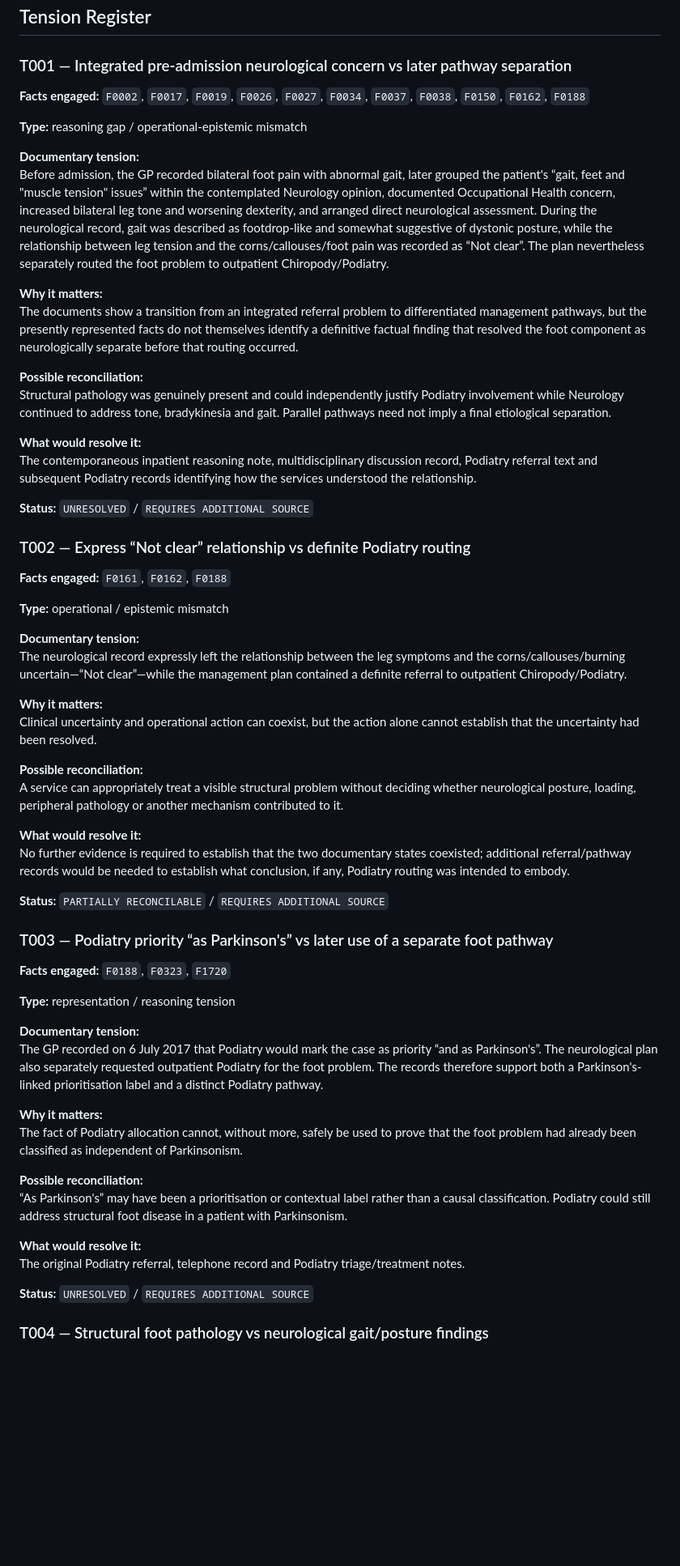
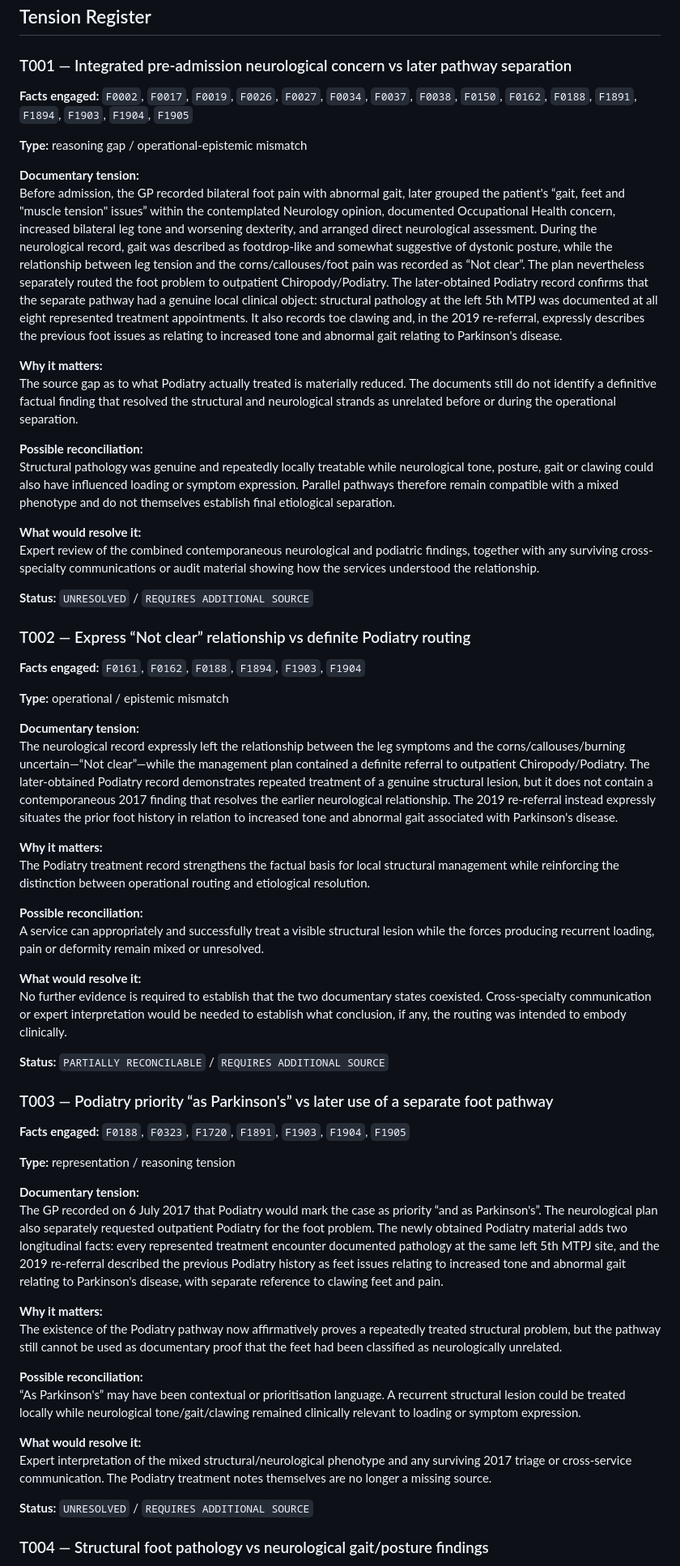
Before and after one commit to TitanicParker/case-evidence-ledger, a Markdown page: EVIDENTIAL_TENSIONS.md, the part around one of its changes. Shown at 81% size. GitHub-like rendering; blank space fills up the shorter version.

Commit message:
Integrate podiatry evidence into evidential tensions

```diff
--- a/EVIDENTIAL_TENSIONS.md
+++ b/EVIDENTIAL_TENSIONS.md
@@ -35,61 +35,61 @@
 
 ### T001 — Integrated pre-admission neurological concern vs later pathway separation
 
-**Facts engaged:** `F0002`, `F0017`, `F0019`, `F0026`, `F0027`, `F0034`, `F0037`, `F0038`, `F0150`, `F0162`, `F0188`
+**Facts engaged:** `F0002`, `F0017`, `F0019`, `F0026`, `F0027`, `F0034`, `F0037`, `F0038`, `F0150`, `F0162`, `F0188`, `F1891`, `F1894`, `F1903`, `F1904`, `F1905`
 
 **Type:** reasoning gap / operational-epistemic mismatch
 
 **Documentary tension:**
-Before admission, the GP recorded bilateral foot pain with abnormal gait, later grouped the patient's “gait, feet and \"muscle tension\" issues” within the contemplated Neurology opinion, documented Occupational Health concern, increased bilateral leg tone and worsening dexterity, and arranged direct neurological assessment. During the neurological record, gait was described as footdrop-like and somewhat suggestive of dystonic posture, while the relationship between leg tension and the corns/callouses/foot pain was recorded as “Not clear”. The plan nevertheless separately routed the foot problem to outpatient Chiropody/Podiatry.
+Before admission, the GP recorded bilateral foot pain with abnormal gait, later grouped the patient's “gait, feet and \"muscle tension\" issues” within the contemplated Neurology opinion, documented Occupational Health concern, increased bilateral leg tone and worsening dexterity, and arranged direct neurological assessment. During the neurological record, gait was described as footdrop-like and somewhat suggestive of dystonic posture, while the relationship between leg tension and the corns/callouses/foot pain was recorded as “Not clear”. The plan nevertheless separately routed the foot problem to outpatient Chiropody/Podiatry. The later-obtained Podiatry record confirms that the separate pathway had a genuine local clinical object: structural pathology at the left 5th MTPJ was documented at all eight represented treatment appointments. It also records toe clawing and, in the 2019 re-referral, expressly describes the previous foot issues as relating to increased tone and abnormal gait relating to Parkinson's disease.
 
 **Why it matters:**
-The documents show a transition from an integrated referral problem to differentiated management pathways, but the presently represented facts do not themselves identify a definitive factual finding that resolved the foot component as neurologically separate before that routing occurred.
+The source gap as to what Podiatry actually treated is materially reduced. The documents still do not identify a definitive factual finding that resolved the structural and neurological strands as unrelated before or during the operational separation.
 
 **Possible reconciliation:**
-Structural pathology was genuinely present and could independently justify Podiatry involvement while Neurology continued to address tone, bradykinesia and gait. Parallel pathways need not imply a final etiological separation.
+Structural pathology was genuine and repeatedly locally treatable while neurological tone, posture, gait or clawing could also have influenced loading or symptom expression. Parallel pathways therefore remain compatible with a mixed phenotype and do not themselves establish final etiological separation.
 
 **What would resolve it:**
-The contemporaneous inpatient reasoning note, multidisciplinary discussion record, Podiatry referral text and subsequent Podiatry records identifying how the services understood the relationship.
+Expert review of the combined contemporaneous neurological and podiatric findings, together with any surviving cross-specialty communications or audit material showing how the services understood the relationship.
 
 **Status:** `UNRESOLVED` / `REQUIRES ADDITIONAL SOURCE`
 
 ### T002 — Express “Not clear” relationship vs definite Podiatry routing
 
-**Facts engaged:** `F0161`, `F0162`, `F0188`
+**Facts engaged:** `F0161`, `F0162`, `F0188`, `F1894`, `F1903`, `F1904`
 
 **Type:** operational / epistemic mismatch
 
 **Documentary tension:**
-The neurological record expressly left the relationship between the leg symptoms and the corns/callouses/burning uncertain—“Not clear”—while the management plan contained a definite referral to outpatient Chiropody/Podiatry.
+The neurological record expressly left the relationship between the leg symptoms and the corns/callouses/burning uncertain—“Not clear”—while the management plan contained a definite referral to outpatient Chiropody/Podiatry. The later-obtained Podiatry record demonstrates repeated treatment of a genuine structural lesion, but it does not contain a contemporaneous 2017 finding that resolves the earlier neurological relationship. The 2019 re-referral instead expressly situates the prior foot history in relation to increased tone and abnormal gait associated with Parkinson's disease.
 
 **Why it matters:**
-Clinical uncertainty and operational action can coexist, but the action alone cannot establish that the uncertainty had been resolved.
+The Podiatry treatment record strengthens the factual basis for local structural management while reinforcing the distinction between operational routing and etiological resolution.
 
 **Possible reconciliation:**
-A service can appropriately treat a visible structural problem without deciding whether neurological posture, loading, peripheral pathology or another mechanism contributed to it.
+A service can appropriately and successfully treat a visible structural lesion while the forces producing recurrent loading, pain or deformity remain mixed or unresolved.
 
 **What would resolve it:**
-No further evidence is required to establish that the two documentary states coexisted; additional referral/pathway records would be needed to establish what conclusion, if any, Podiatry routing was intended to embody.
+No further evidence is required to establish that the two documentary states coexisted. Cross-specialty communication or expert interpretation would be needed to establish what conclusion, if any, the routing was intended to embody clinically.
 
 **Status:** `PARTIALLY RECONCILABLE` / `REQUIRES ADDITIONAL SOURCE`
 
 ### T003 — Podiatry priority “as Parkinson's” vs later use of a separate foot pathway
 
-**Facts engaged:** `F0188`, `F0323`, `F1720`
+**Facts engaged:** `F0188`, `F0323`, `F1720`, `F1891`, `F1903`, `F1904`, `F1905`
 
 **Type:** representation / reasoning tension
 
 **Documentary tension:**
-The GP recorded on 6 July 2017 that Podiatry would mark the case as priority “and as Parkinson's”. The neurological plan also separately requested outpatient Podiatry for the foot problem. The records therefore support both a Parkinson's-linked prioritisation label and a distinct Podiatry pathway.
+The GP recorded on 6 July 2017 that Podiatry would mark the case as priority “and as Parkinson's”. The neurological plan also separately requested outpatient Podiatry for the foot problem. The newly obtained Podiatry material adds two longitudinal facts: every represented treatment encounter documented pathology at the same left 5th MTPJ site, and the 2019 re-referral described the previous Podiatry history as feet issues relating to increased tone and abnormal gait relating to Parkinson's disease, with separate reference to clawing feet and pain.
 
 **Why it matters:**
-The fact of Podiatry allocation cannot, without more, safely be used to prove that the foot problem had already been classified as independent of Parkinsonism.
+The existence of the Podiatry pathway now affirmatively proves a repeatedly treated structural problem, but the pathway still cannot be used as documentary proof that the feet had been classified as neurologically unrelated.
 
 **Possible reconciliation:**
-“As Parkinson's” may have been a prioritisation or contextual label rather than a causal classification. Podiatry could still address structural foot disease in a patient with Parkinsonism.
+“As Parkinson's” may have been contextual or prioritisation language. A recurrent structural lesion could be treated locally while neurological tone/gait/clawing remained clinically relevant to loading or symptom expression.
 
 **What would resolve it:**
-The original Podiatry referral, telephone record and Podiatry triage/treatment notes.
+Expert interpretation of the mixed structural/neurological phenotype and any surviving 2017 triage or cross-service communication. The Podiatry treatment notes themselves are no longer a missing source.
 
 **Status:** `UNRESOLVED` / `REQUIRES ADDITIONAL SOURCE`
 
```
Also changed, not shown: other parts of EVIDENTIAL_TENSIONS.md (+13 -13 lines).
